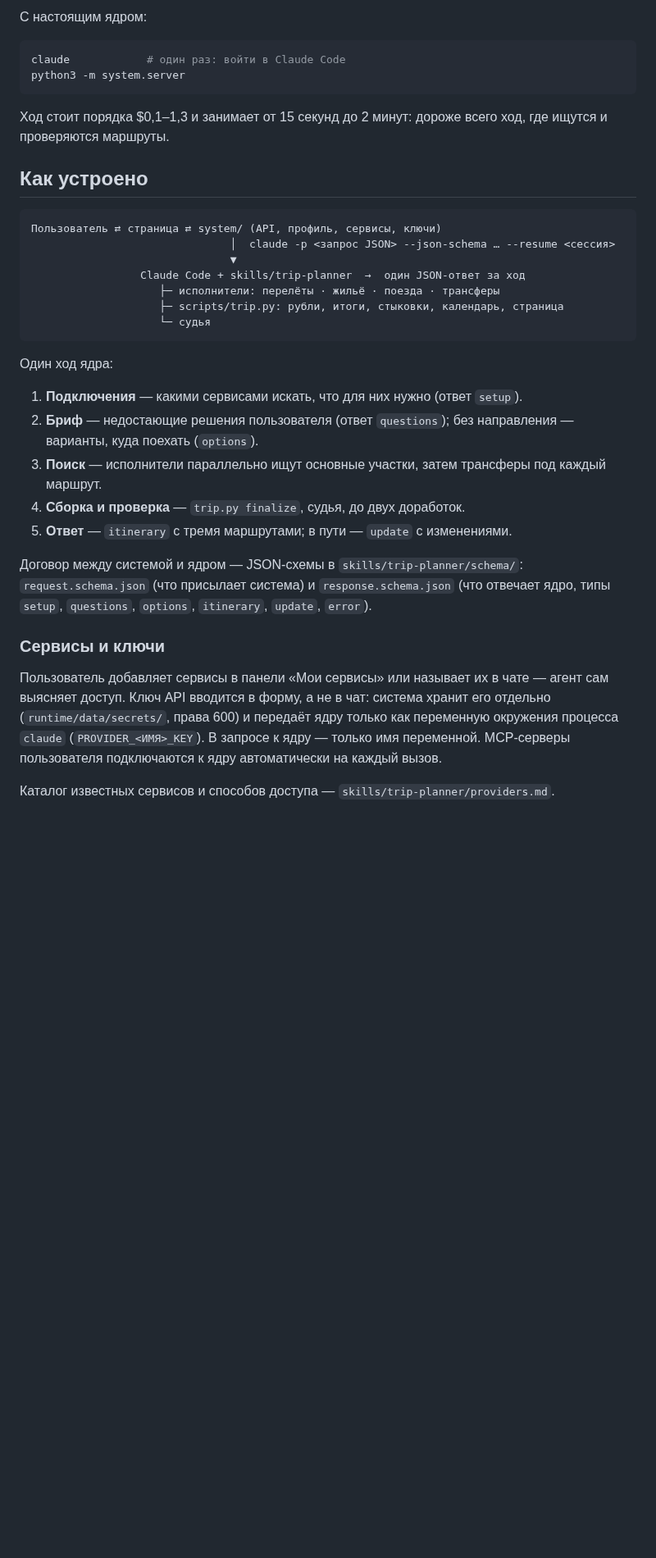
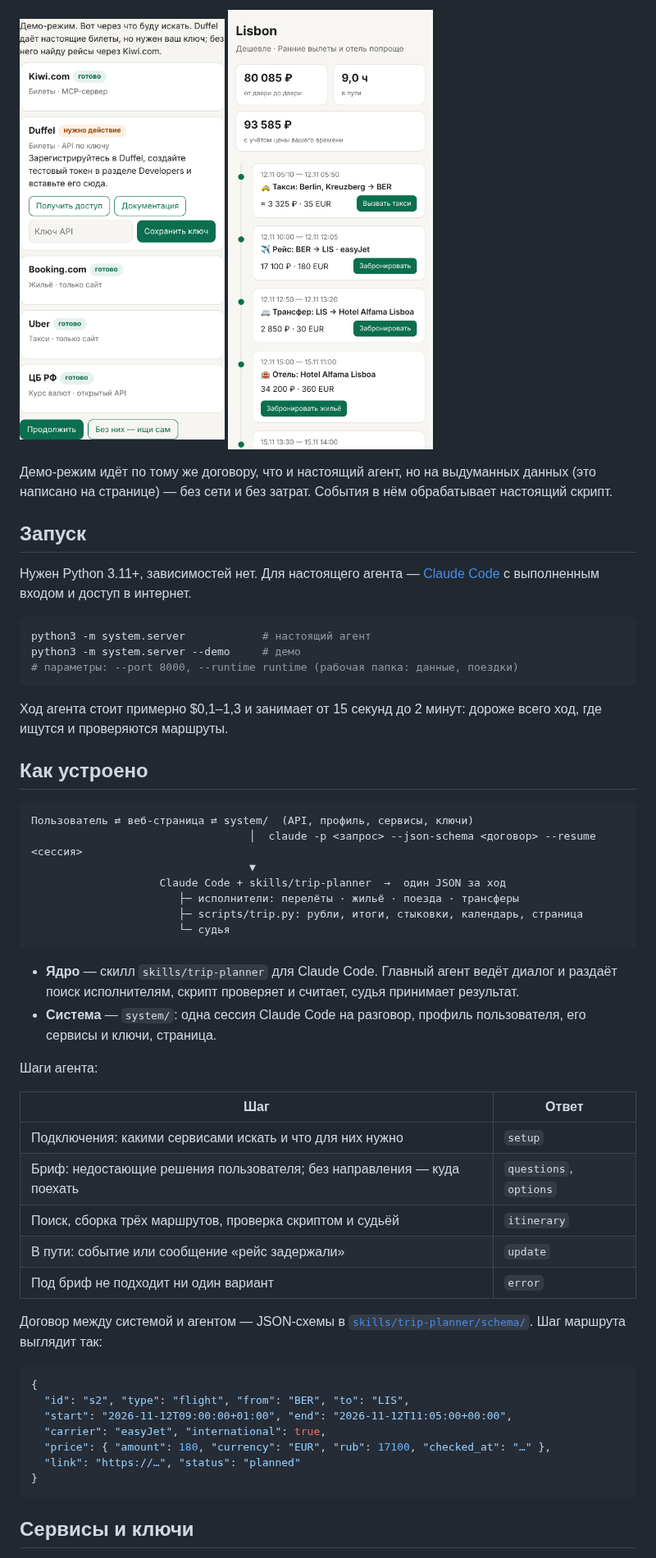
Before and after one commit to all0b0y/search_travel, a Markdown page: README.md, the part around one of its changes. Shown at 82% size. Rendered like a GitHub page; pictures changed too: docs/images/2-services.png (added), docs/images/5-share-page.png (added); blank space fills up the shorter version.

````diff
--- a/README.md
+++ b/README.md
@@ -28,38 +33,59 @@ python3 -m system.server --demo
 
-С настоящим ядром:
+<p>
+<img src="docs/images/2-services.png" width="250" alt="Подключения: какие сервисы готовы и что нужно для остальных">
+<img src="docs/images/5-share-page.png" width="250" alt="Страница маршрута для попутчиков">
+</p>
+
+Демо-режим идёт по тому же договору, что и настоящий агент, но на выдуманных данных (это написано на странице) — без сети и без затрат. События в нём обрабатывает настоящий скрипт.
+
+## Запуск
+
+Нужен Python 3.11+, зависимостей нет. Для настоящего агента — [Claude Code](https://claude.com/claude-code) с выполненным входом и доступ в интернет.
 
 ```sh
-claude            # один раз: войти в Claude Code
-python3 -m system.server
+python3 -m system.server            # настоящий агент
+python3 -m system.server --demo     # демо
+# параметры: --port 8000, --runtime runtime (рабочая папка: данные, поездки)
 ```
 
-Ход стоит порядка $0,1–1,3 и занимает от 15 секунд до 2 минут: дороже всего ход, где ищутся и проверяются маршруты.
+Ход агента стоит примерно $0,1–1,3 и занимает от 15 секунд до 2 минут: дороже всего ход, где ищутся и проверяются маршруты.
 
 ## Как устроено
 
 ```
-Пользователь ⇄ страница ⇄ system/ (API, профиль, сервисы, ключи)
-                               │  claude -p <запрос JSON> --json-schema … --resume <сессия>
-                               ▼
-                 Claude Code + skills/trip-planner  →  один JSON-ответ за ход
-                    ├─ исполнители: перелёты · жильё · поезда · трансферы
-                    ├─ scripts/trip.py: рубли, итоги, стыковки, календарь, страница
-                    └─ судья
+Пользователь ⇄ веб-страница ⇄ system/  (API, профиль, сервисы, ключи)
+                                  │  claude -p <запрос> --json-schema <договор> --resume <сессия>
+                                  ▼
+                    Claude Code + skills/trip-planner  →  один JSON за ход
+                       ├─ исполнители: перелёты · жильё · поезда · трансферы
+                       ├─ scripts/trip.py: рубли, итоги, стыковки, календарь, страница
+                       └─ судья
 ```
 
-Один ход ядра:
+- **Ядро** — скилл `skills/trip-planner` для Claude Code. Главный агент ведёт диалог и раздаёт поиск исполнителям, скрипт проверяет и считает, судья принимает результат.
+- **Система** — `system/`: одна сессия Claude Code на разговор, профиль пользователя, его сервисы и ключи, страница.
 
-1. **Подключения** — какими сервисами искать, что для них нужно (ответ `setup`).
-2. **Бриф** — недостающие решения пользователя (ответ `questions`); без направления — варианты, куда поехать (`options`).
-3. **Поиск** — исполнители параллельно ищут основные участки, затем трансферы под каждый маршрут.
-4. **Сборка и проверка** — `trip.py finalize`, судья, до двух доработок.
-5. **Ответ** — `itinerary` с тремя маршрутами; в пути — `update` с изменениями.
+Шаги агента:
 
-Договор между системой и ядром — JSON-схемы в `skills/trip-planner/schema/`: `request.schema.json` (что присылает система) и `response.schema.json` (что отвечает ядро, типы `setup`, `questions`, `options`, `itinerary`, `update`, `error`).
+| Шаг | Ответ |
+|---|---|
+| Подключения: какими сервисами искать и что для них нужно | `setup` |
+| Бриф: недостающие решения пользователя; без направления — куда поехать | `questions`, `options` |
+| Поиск, сборка трёх маршрутов, проверка скриптом и судьёй | `itinerary` |
+| В пути: событие или сообщение «рейс задержали» | `update` |
+| Под бриф не подходит ни один вариант | `error` |
 
-### Сервисы и ключи
+Договор между системой и агентом — JSON-схемы в [`skills/trip-planner/schema/`](skills/trip-planner/schema/). Шаг маршрута выглядит так:
 
-Пользователь добавляет сервисы в панели «Мои сервисы» или называет их в чате — агент сам выясняет доступ. Ключ API вводится в форму, а не в чат: система хранит его отдельно (`runtime/data/secrets/`, права 600) и передаёт ядру только как переменную окружения процесса `claude` (`PROVIDER_<ИМЯ>_KEY`). В запросе к ядру — только имя переменной. MCP-серверы пользователя подключаются к ядру автоматически на каждый вызов.
+```json
+{
+  "id": "s2", "type": "flight", "from": "BER", "to": "LIS",
+  "start": "2026-11-12T09:00:00+01:00", "end": "2026-11-12T11:05:00+00:00",
+  "carrier": "easyJet", "international": true,
+  "price": { "amount": 180, "currency": "EUR", "rub": 17100, "checked_at": "…" },
+  "link": "https://…", "status": "planned"
+}
+```
 
-Каталог известных сервисов и способов доступа — `skills/trip-planner/providers.md`.
+## Сервисы и ключи
 
````
Also changed, not shown: other parts of README.md (+51 -43 lines), docs/images/1-dialog.png (added), docs/images/3-routes.png (added), docs/images/4-on-the-way.png (added), 4 other files.
